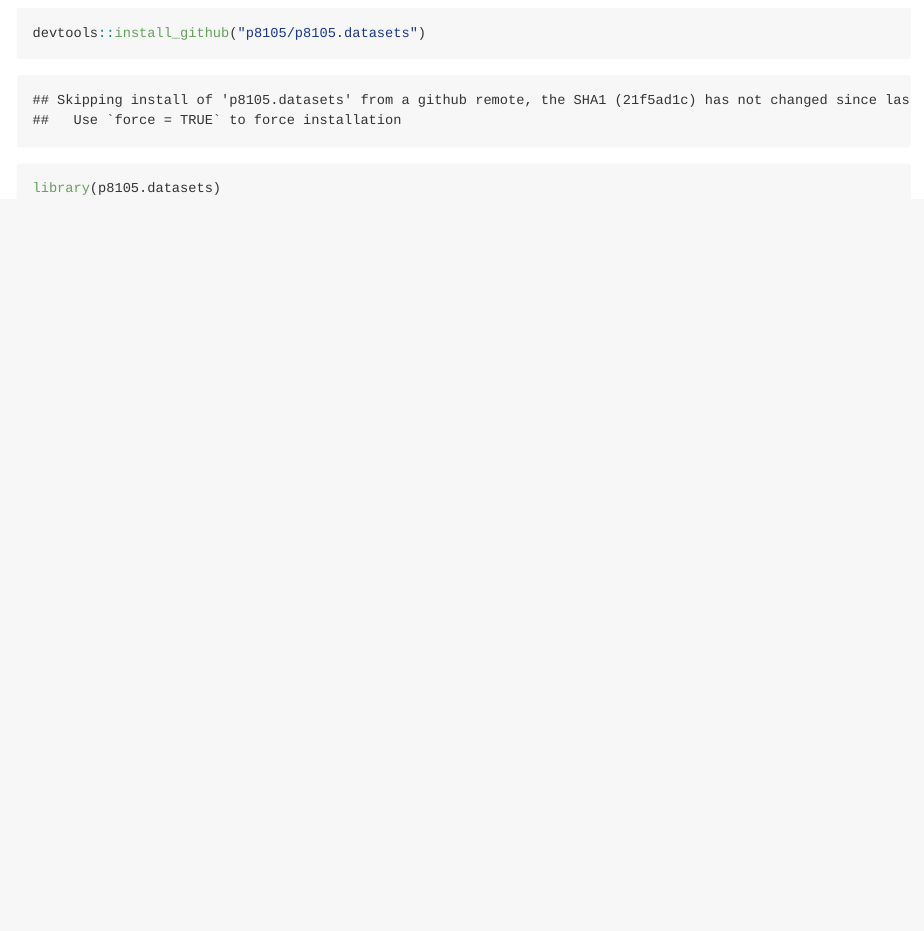
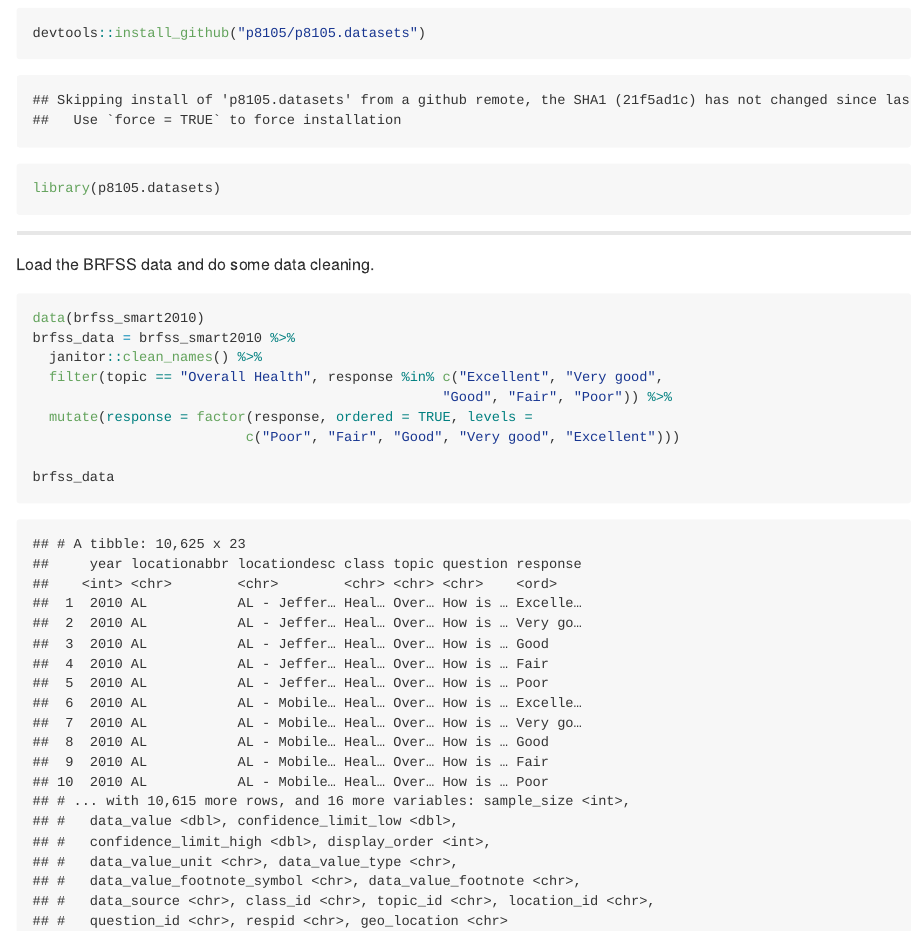
Before and after one commit to kangkangz77/p8105_hw3_kz2334, an R Markdown document (p8105_hw3_kz2334.Rmd): the page in a window 1100 px wide, from 570 px down. The pictures show the output file p8105_hw3_kz2334.md that the author committed with the source, drawn offline in the style of GitHub.

Commit message:
Load the BRFSS data and do some data cleaning.

````diff
--- a/p8105_hw3_kz2334.Rmd
+++ b/p8105_hw3_kz2334.Rmd
@@ -14,3 +14,19 @@ library(tidyverse)
 devtools::install_github("p8105/p8105.datasets")
 library(p8105.datasets)
 ```
+
+---
+
+Load the BRFSS data and do some data cleaning.
+```{r 1.3}
+data(brfss_smart2010)
+brfss_data = brfss_smart2010 %>%
+  janitor::clean_names() %>%
+  filter(topic == "Overall Health", response %in% c("Excellent", "Very good",
+                                                  "Good", "Fair", "Poor")) %>%
+  mutate(response = factor(response, ordered = TRUE, levels =
+                          c("Poor", "Fair", "Good", "Very good", "Excellent")))
+
+brfss_data
+
+```
````
Also changed, not shown: p8105_hw3_kz2334.md.
